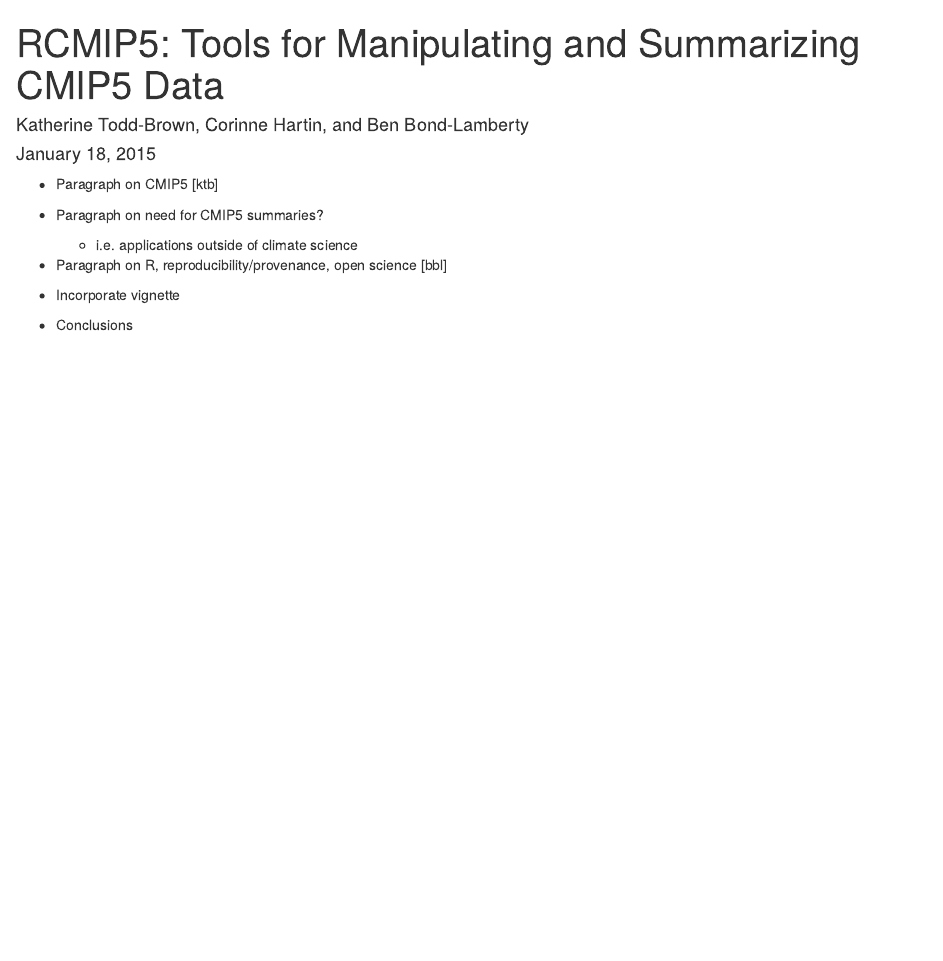
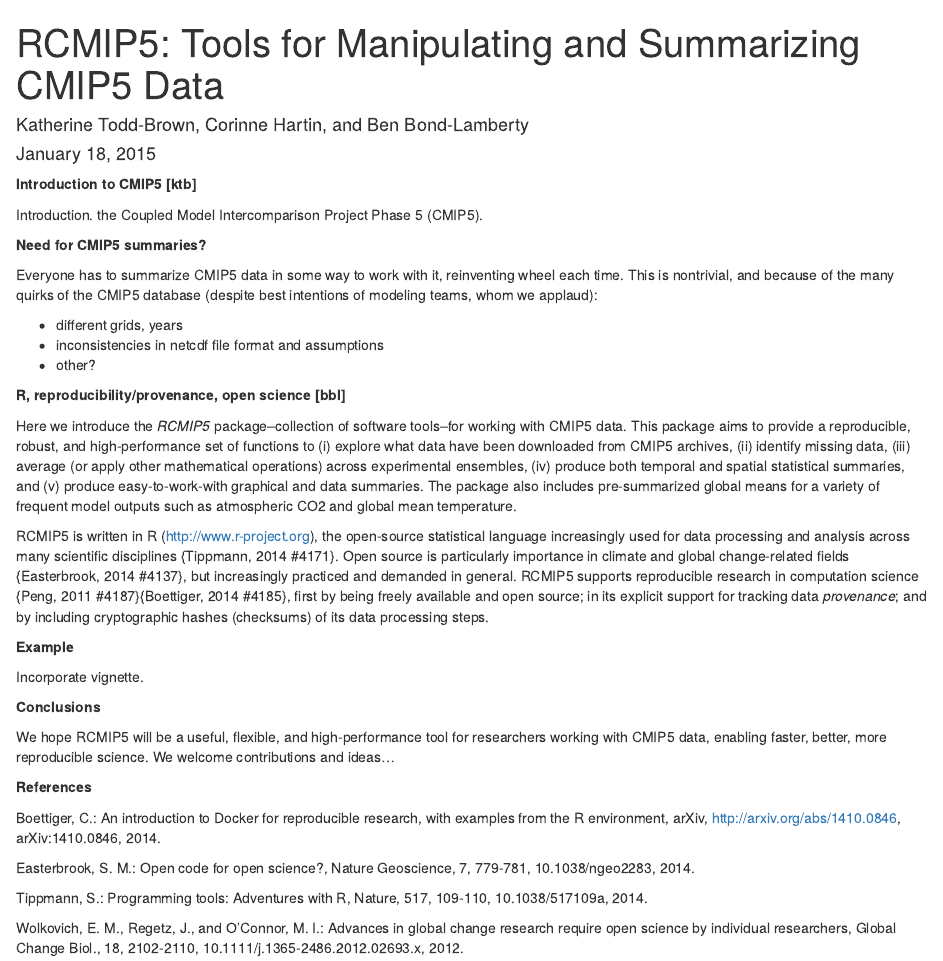
Before and after one commit to JGCRI/RCMIP5, an R Markdown document (manuscript/EOS.Rmd): the page in a window 1100 px wide, from its top. Rendered offline with R 4.5, knitr and Pandoc, with nearby package versions.

Commit message:
Added text on reproducible research, etc.

```diff
--- a/manuscript/EOS.Rmd
+++ b/manuscript/EOS.Rmd
@@ -5,13 +5,41 @@
 output: html_document
 ---
 
-* Paragraph on CMIP5 [ktb]
+**Introduction to CMIP5 [ktb]**
 
-* Paragraph on need for CMIP5 summaries?
-    + i.e. applications outside of climate science
+Introduction.
+the Coupled Model Intercomparison Project Phase 5 (CMIP5).
 
-* Paragraph on R, reproducibility/provenance, open science [bbl]
+**Need for CMIP5 summaries?**
 
-* Incorporate vignette
+Everyone has to summarize CMIP5 data in some way to work with it, reinventing wheel each time. This is nontrivial, and because of the many quirks of the CMIP5 database (despite best intentions of modeling teams, whom we applaud):
 
-* Conclusions
+* different grids, years
+* inconsistencies in netcdf file format and assumptions
+* other?
+
+
+**R, reproducibility/provenance, open science [bbl]**
+
+Here we introduce the *RCMIP5* package--collection of software tools--for working with CMIP5 data. This package aims to provide a reproducible, robust, and high-performance set of functions to (i) explore what data have been downloaded from CMIP5 archives, (ii) identify missing data, (iii) average (or apply other mathematical operations) across experimental ensembles, (iv) produce both temporal and spatial statistical summaries, and (v) produce easy-to-work-with graphical and data summaries. The package also includes pre-summarized global means for a variety of frequent model outputs such as atmospheric CO2 and global mean temperature.
+
+RCMIP5 is written in R (http://www.r-project.org), the open-source statistical language increasingly used for data processing and analysis across many scientific disciplines {Tippmann, 2014 #4171}. Open source is particularly importance in climate and global change-related fields {Easterbrook, 2014 #4137}, but increasingly practiced and demanded in general. RCMIP5 supports reproducible research in computation science {Peng, 2011 #4187}{Boettiger, 2014 #4185}, first by being freely available and open source; in its explicit support for tracking data *provenance*; and by including cryptographic hashes (checksums) of its data processing steps.
+
+**Example**
+
+Incorporate vignette.
+
+**Conclusions**
+
+We hope RCMIP5 will be a useful, flexible, and high-performance tool for researchers working with CMIP5 data, enabling faster, better, more reproducible science. We welcome contributions and ideas...
+
+
+**References**
+
+Boettiger, C.: An introduction to Docker for reproducible research, with examples from the R environment, arXiv, http://arxiv.org/abs/1410.0846, arXiv:1410.0846, 2014.
+
+Easterbrook, S. M.: Open code for open science?, Nature Geoscience, 7, 779-781, 10.1038/ngeo2283, 2014.
+
+Tippmann, S.: Programming tools: Adventures with R, Nature, 517, 109-110, 10.1038/517109a, 2014.
+
+Wolkovich, E. M., Regetz, J., and O'Connor, M. I.: Advances in global change research require open science by individual researchers, Global Change Biol., 18, 2102-2110, 10.1111/j.1365-2486.2012.02693.x, 2012.
```
